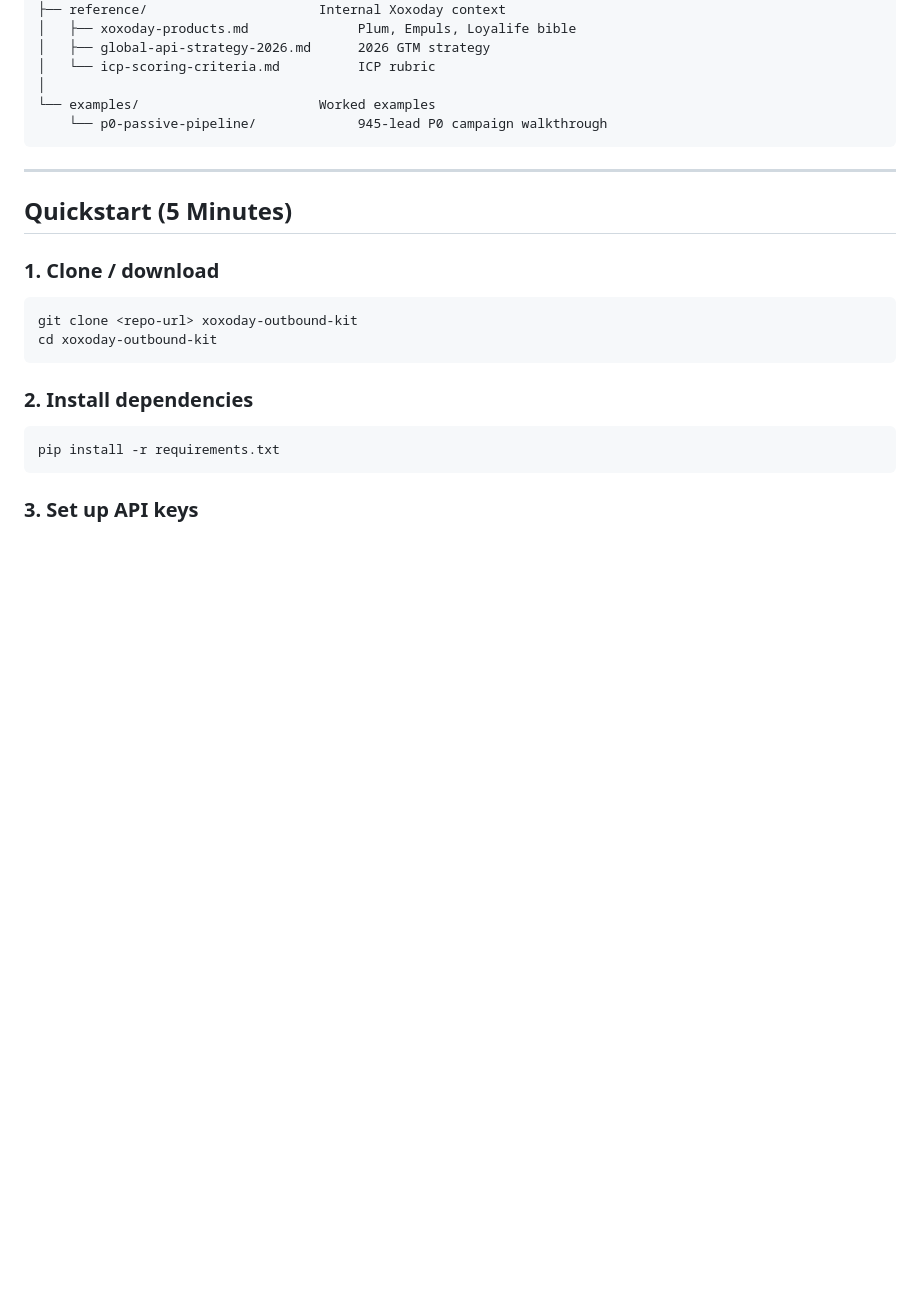
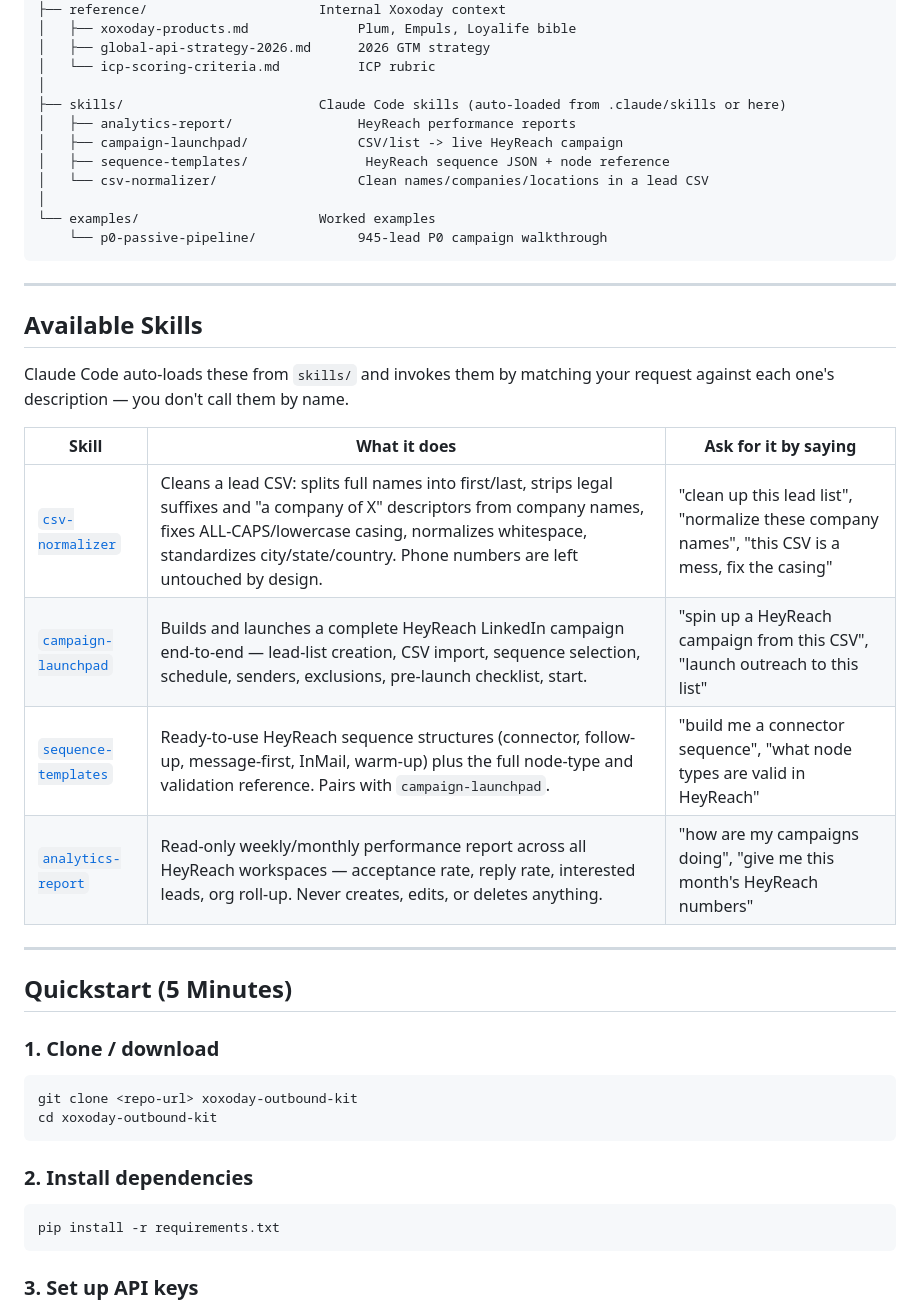
Before and after one commit to NaitikZZZ/nac_outbound_kit, a Markdown page: README.md, the part around the change. Rendered like a GitHub page; blank space fills up the shorter version.

Commit message:
Document skills/ in README: add Available Skills section
None of the four skills (including the newly-added csv-normalizer) were
previously mentioned anywhere in the README, so they were public but
undiscoverable. Also adds skills/ to the repo-structure tree, which was
missing it entirely.

````diff
--- a/README.md
+++ b/README.md
@@ -67,9 +67,29 @@ xoxoday-outbound-kit/
 │   ├── global-api-strategy-2026.md      2026 GTM strategy
 │   └── icp-scoring-criteria.md          ICP rubric
 │
+├── skills/                         Claude Code skills (auto-loaded from .claude/skills or here)
+│   ├── analytics-report/                HeyReach performance reports
+│   ├── campaign-launchpad/              CSV/list -> live HeyReach campaign
+│   ├── sequence-templates/               HeyReach sequence JSON + node reference
+│   └── csv-normalizer/                  Clean names/companies/locations in a lead CSV
+│
 └── examples/                       Worked examples
     └── p0-passive-pipeline/             945-lead P0 campaign walkthrough
 ```
+
+---
+
+## Available Skills
+
+Claude Code auto-loads these from `skills/` and invokes them by matching your
+request against each one's description — you don't call them by name.
+
+| Skill | What it does | Ask for it by saying |
+|---|---|---|
+| [`csv-normalizer`](skills/csv-normalizer/SKILL.md) | Cleans a lead CSV: splits full names into first/last, strips legal suffixes and "a company of X" descriptors from company names, fixes ALL-CAPS/lowercase casing, normalizes whitespace, standardizes city/state/country. Phone numbers are left untouched by design. | "clean up this lead list", "normalize these company names", "this CSV is a mess, fix the casing" |
+| [`campaign-launchpad`](skills/campaign-launchpad/SKILL.md) | Builds and launches a complete HeyReach LinkedIn campaign end-to-end — lead-list creation, CSV import, sequence selection, schedule, senders, exclusions, pre-launch checklist, start. | "spin up a HeyReach campaign from this CSV", "launch outreach to this list" |
+| [`sequence-templates`](skills/sequence-templates/SKILL.md) | Ready-to-use HeyReach sequence structures (connector, follow-up, message-first, InMail, warm-up) plus the full node-type and validation reference. Pairs with `campaign-launchpad`. | "build me a connector sequence", "what node types are valid in HeyReach" |
+| [`analytics-report`](skills/analytics-report/SKILL.md) | Read-only weekly/monthly performance report across all HeyReach workspaces — acceptance rate, reply rate, interested leads, org roll-up. Never creates, edits, or deletes anything. | "how are my campaigns doing", "give me this month's HeyReach numbers" |
 
 ---
 
````
